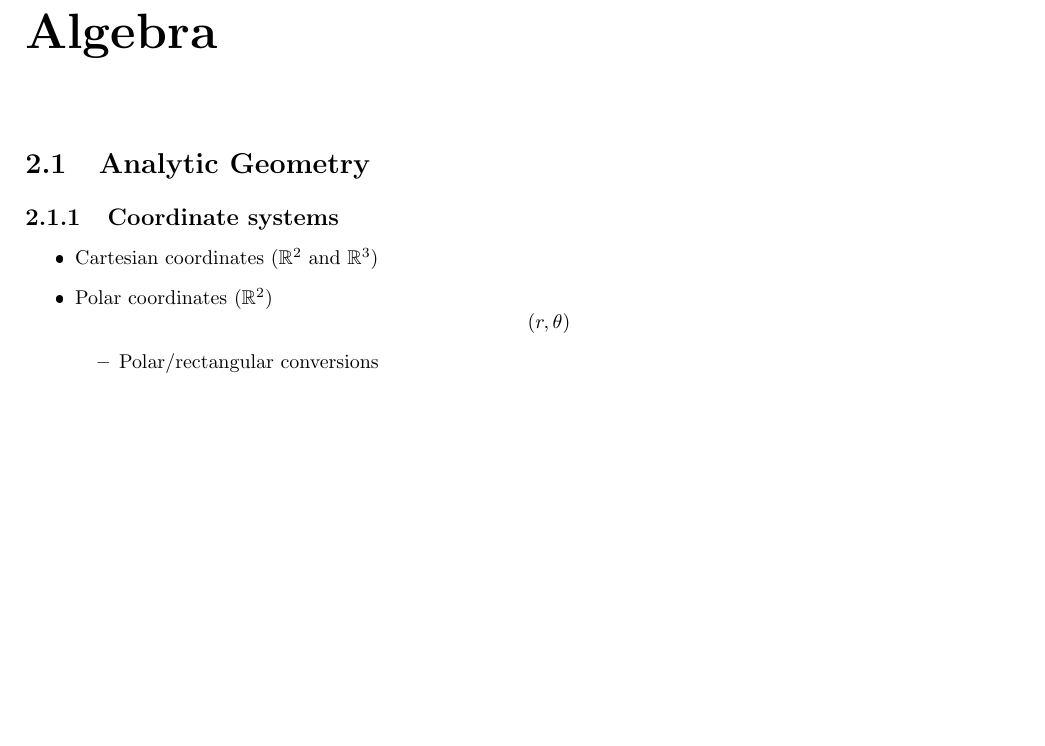
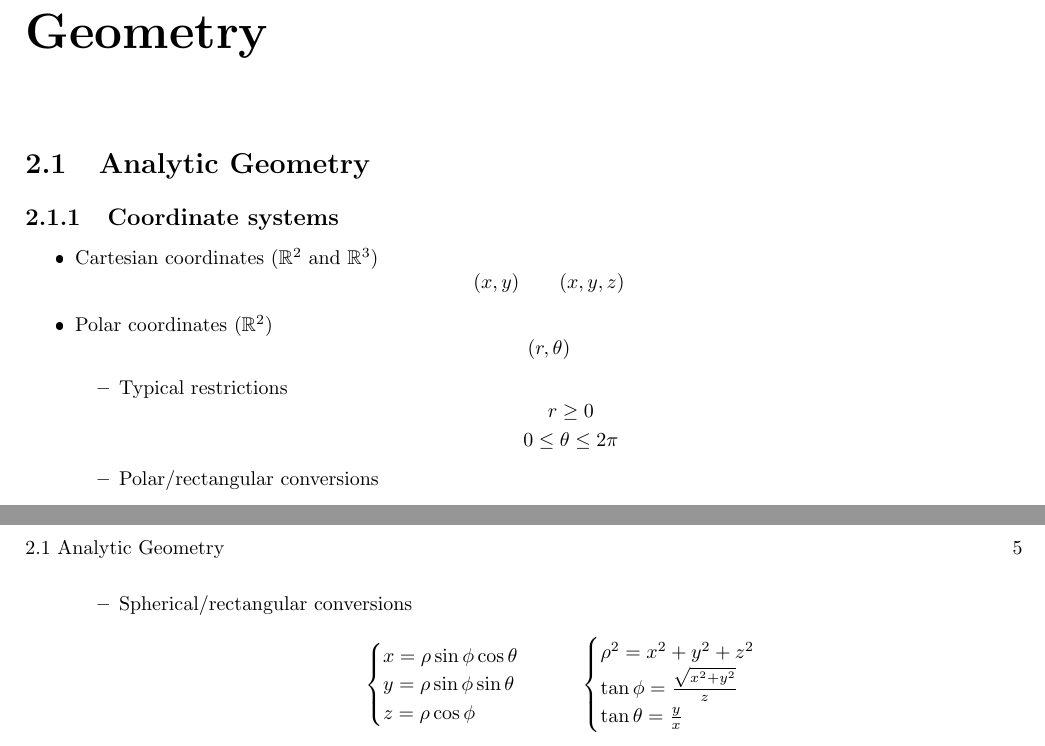
Before and after one commit to iago-mendes/math-booklet, a LaTeX book (main.tex, which reads branches/geometry/analytic.tex): part of page 4 of 4 before the commit and two parts of pages 4 and 5 of 5 after it, the two joined at a grey line, cut at the place of the change, the shorter picture padded with empty space. The pictures show the PDF file main.pdf that the author committed with the source.

Commit message:
coordinate systems

```diff
--- a/branches/geometry/analytic.tex
+++ b/branches/geometry/analytic.tex
@@ -3,11 +3,19 @@
 \subsection{Coordinate systems}
 	\begin{itemize}
 		\item Cartesian coordinates ($\mathbb{R}^2$ and $\mathbb{R}^3$)
+			\begin{equation}
+				(x,y) \qquad (x,y,z)
+			\end{equation}
 		\item Polar coordinates ($\mathbb{R}^2$)
 			\begin{equation}
 				(r, \theta)
 			\end{equation}
 			\begin{itemize}
+				\item Typical restrictions
+					\begin{equation}
+						r \geq 0 \\
+						0 \leq \theta \leq 2 \pi
+					\end{equation}
 				\item Polar/rectangular conversions
 					\begin{equation}
 						\begin{cases}
@@ -60,3 +73,8 @@
 							\theta = \theta
 						\end{cases}
 					\end{equation}
+				\item Spherical/rectangular conversions
+					\begin{equation}
+						\begin{cases}
+							x = \rho \sin \phi \cos \theta \\
+							y = \rho \sin \phi \sin \theta \\
```
Also changed, not shown: branches/geometry/main.tex (+1 -1 lines), main.pdf, branches/geometry/analytic.tex (12 more changed lines).
